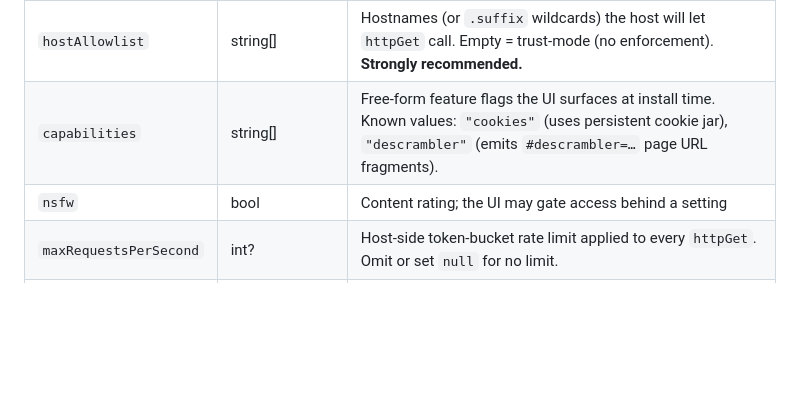
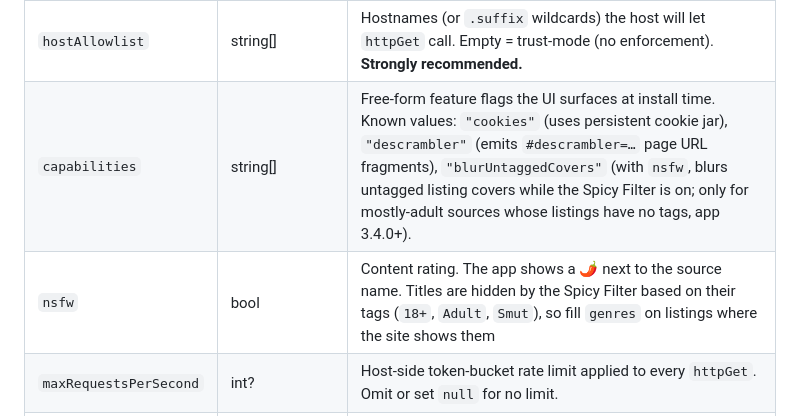
Before and after one commit to codertheory/Mangasteen-extension-template, a Markdown page: README.md, the part around the change. GitHub-like rendering; blank space fills up the shorter version.

Commit message:
docs: blurUntaggedCovers capability for mostly-adult sources
Untagged listing covers are only blurred for nsfw sources that opt in with
the blurUntaggedCovers capability (app 3.4.0+), not for every nsfw source.

```diff
--- a/README.md
+++ b/README.md
@@ -65,8 +65,8 @@ Preferred over the JSDoc header. Every field in the folder layout is read from `
 | `icon` | string? | Relative path to a bundled icon asset; the host downloads it once and caches it locally |
 | `apiVersion` | int | Contract version you're targeting. Current supported value: `1`. Sources outside the supported range are rejected. |
 | `hostAllowlist` | string[] | Hostnames (or `.suffix` wildcards) the host will let `httpGet` call. Empty = trust-mode (no enforcement). **Strongly recommended.** |
-| `capabilities` | string[] | Free-form feature flags the UI surfaces at install time. Known values: `"cookies"` (uses persistent cookie jar), `"descrambler"` (emits `#descrambler=…` page URL fragments). |
-| `nsfw` | bool | Content rating; the UI may gate access behind a setting |
+| `capabilities` | string[] | Free-form feature flags the UI surfaces at install time. Known values: `"cookies"` (uses persistent cookie jar), `"descrambler"` (emits `#descrambler=…` page URL fragments), `"blurUntaggedCovers"` (with `nsfw`, blurs untagged listing covers while the Spicy Filter is on; only for mostly-adult sources whose listings have no tags, app 3.4.0+). |
+| `nsfw` | bool | Content rating. The app shows a 🌶️ next to the source name. Titles are hidden by the Spicy Filter based on their tags (`18+`, `Adult`, `Smut`), so fill `genres` on listings where the site shows them |
 | `maxRequestsPerSecond` | int? | Host-side token-bucket rate limit applied to every `httpGet`. Omit or set `null` for no limit. |
 | `cachePolicy` | map<string,int> | Per-function response TTL in seconds. Keys are function names (`getPopularManga`, `getLatestManga`, `searchManga`, `getMangaDetails`, `getChapterList`, `getPageList`). Functions not listed are not cached. |
 
```
